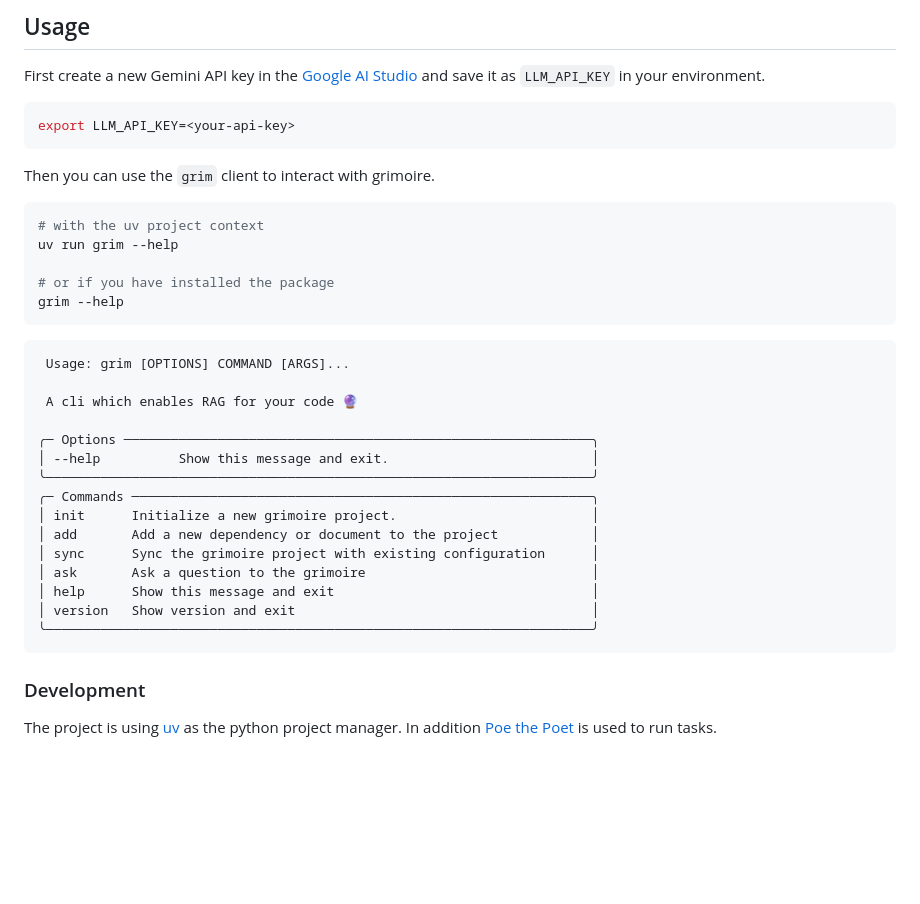
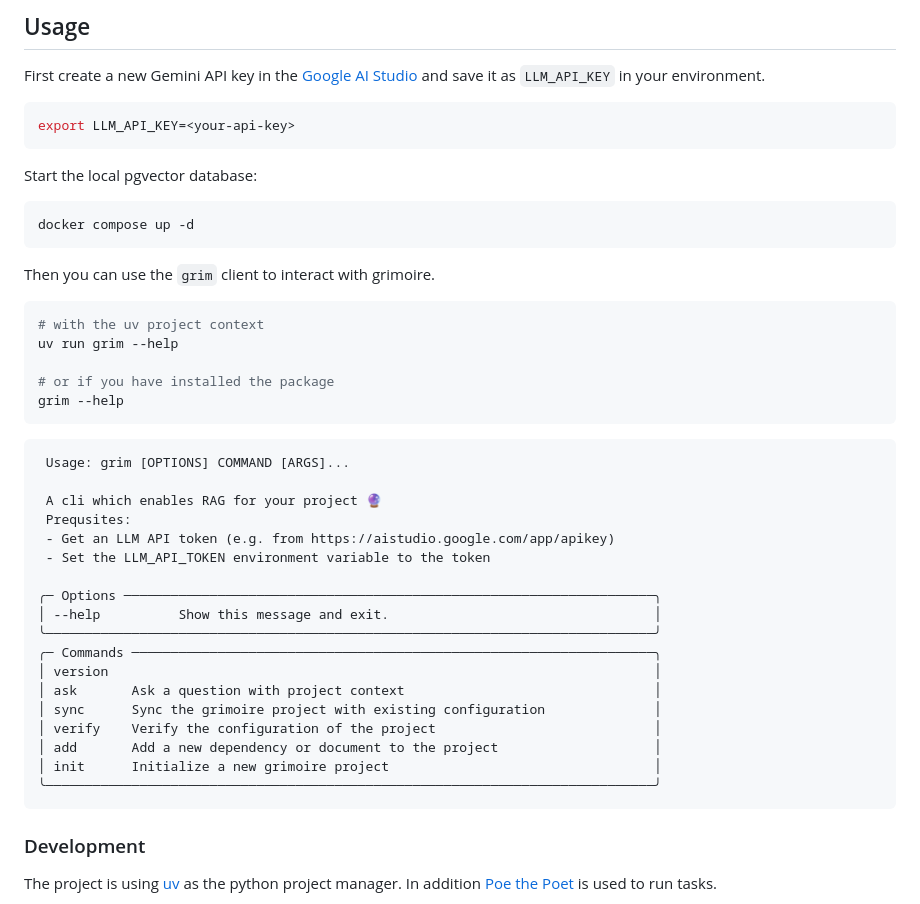
Before and after one commit to BDP25/grimoire, a Markdown page: README.md, the part around the change. Rendered like a GitHub page; blank space fills up the shorter version.

Commit message:
docs: add pgvector info

````diff
--- a/README.md
+++ b/README.md
@@ -32,6 +32,12 @@ First create a new Gemini API key in the [Google AI Studio](https://aistudio.goo
 export LLM_API_KEY=<your-api-key>
 ```
 
+Start the local pgvector database:
+
+```shell
+docker compose up -d
+```
+
 Then you can use the `grim` client to interact with grimoire.
 
 ```shell
@@ -45,19 +51,22 @@ grim --help
 ```text
  Usage: grim [OPTIONS] COMMAND [ARGS]...
 
- A cli which enables RAG for your code 🔮
+ A cli which enables RAG for your project 🔮
+ Prequsites:
+ - Get an LLM API token (e.g. from https://aistudio.google.com/app/apikey)
+ - Set the LLM_API_TOKEN environment variable to the token
 
-╭─ Options ────────────────────────────────────────────────────────────╮
-│ --help          Show this message and exit.                          │
-╰──────────────────────────────────────────────────────────────────────╯
-╭─ Commands ───────────────────────────────────────────────────────────╮
-│ init      Initialize a new grimoire project.                         │
-│ add       Add a new dependency or document to the project            │
-│ sync      Sync the grimoire project with existing configuration      │
-│ ask       Ask a question to the grimoire                             │
-│ help      Show this message and exit                                 │
-│ version   Show version and exit                                      │
-╰──────────────────────────────────────────────────────────────────────╯
+╭─ Options ────────────────────────────────────────────────────────────────────╮
+│ --help          Show this message and exit.                                  │
+╰──────────────────────────────────────────────────────────────────────────────╯
+╭─ Commands ───────────────────────────────────────────────────────────────────╮
+│ version                                                                      │
+│ ask       Ask a question with project context                                │
+│ sync      Sync the grimoire project with existing configuration              │
+│ verify    Verify the configuration of the project                            │
+│ add       Add a new dependency or document to the project                    │
+│ init      Initialize a new grimoire project                                  │
+╰──────────────────────────────────────────────────────────────────────────────╯
 ```
 
 ### Development
````
